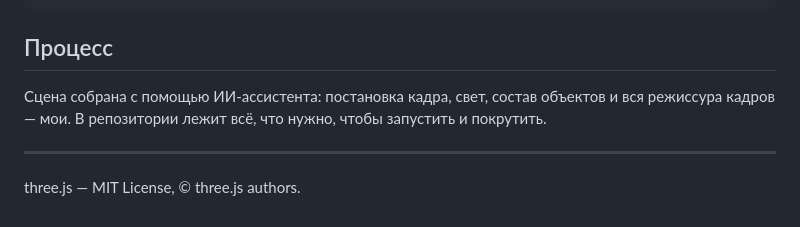
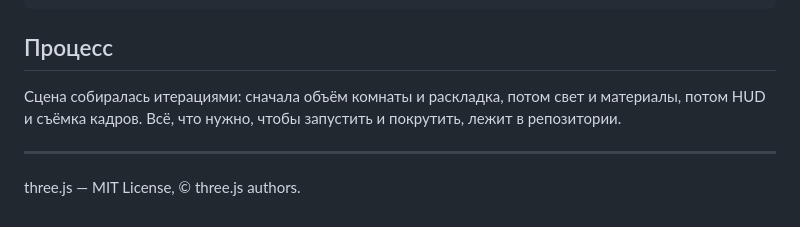
Before and after one commit to 8astrik/atlas-sector-04, a Markdown page: README.md, the part around the change. Drawn GitHub-style.

Commit message:
README: правки по итогам съёмки кадров

```diff
--- a/README.md
+++ b/README.md
@@ -94,8 +94,8 @@ atlas-sector-04/
 
 ## Процесс
 
-Сцена собрана с помощью ИИ-ассистента: постановка кадра, свет, состав объектов и вся
-режиссура кадров — мои. В репозитории лежит всё, что нужно, чтобы запустить и покрутить.
+Сцена собиралась итерациями: сначала объём комнаты и раскладка, потом свет и материалы,
+потом HUD и съёмка кадров. Всё, что нужно, чтобы запустить и покрутить, лежит в репозитории.
 
 ---
 
```
